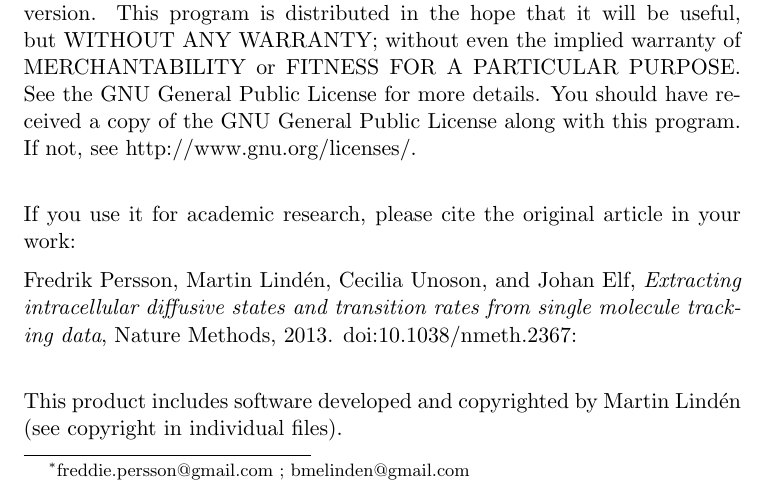
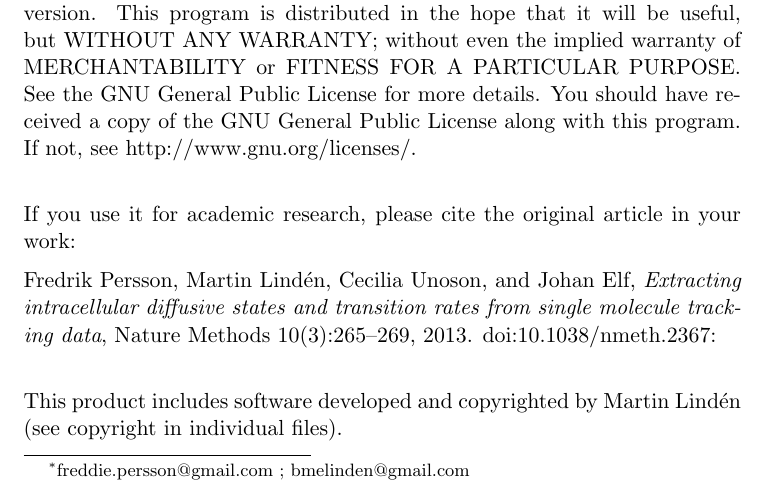
Before and after one commit to bmelinden/vbSPT, a LaTeX document (doc/vbSPT_main.tex): part of page 1 of 27, cut so that both start at the same text. Compiled offline with pdfLaTeX.

Commit message:
fix typo in manual

```diff
--- a/doc/vbSPT_main.tex
+++ b/doc/vbSPT_main.tex
@@ -72,7 +72,7 @@
 original article in your work:\medskip\\
 \noindent Fredrik Persson, Martin Lind\'en, Cecilia Unoson, and Johan
 Elf, \emph{Extracting intracellular diffusive states and transition
-  rates from single molecule tracking data}, Nature Methods,
+  rates from single molecule tracking data}, Nature Methods 10(3):265–269,
 2013. doi:10.1038/nmeth.2367: \medskip\\
 
 
```
Also changed, not shown: vbSPT_userguide.pdf.
